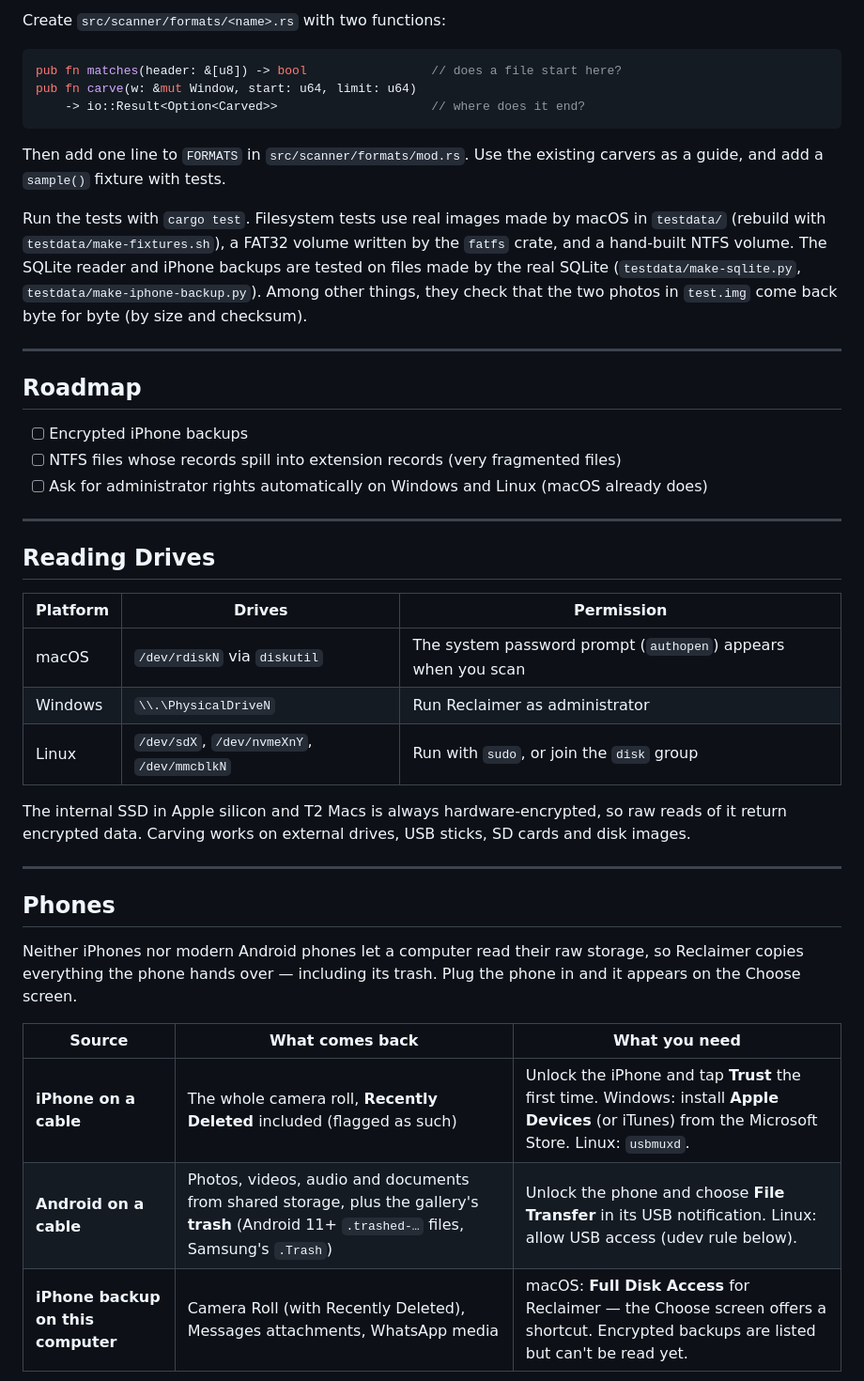
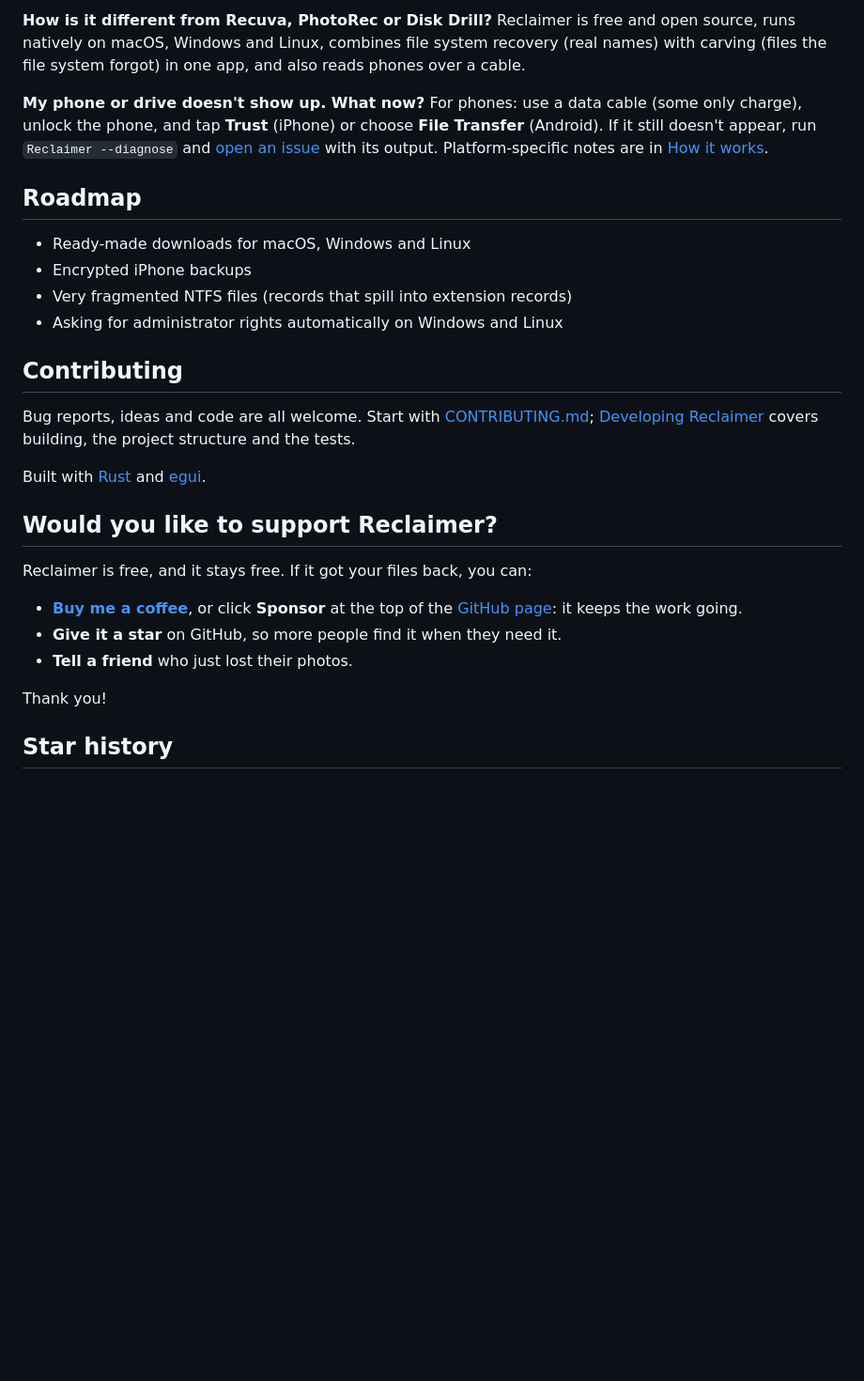
Before and after one commit to dincertekin/reclaimer, a Markdown page: README.md, the part around one of its changes. Shown at 94% size. Rendered like a GitHub page; blank space fills up the shorter version.

````diff
--- a/README.md
+++ b/README.md
@@ -155,45 +116,43 @@ The macOS app is signed ad hoc, not notarized: on another Mac, open it the first
 
-Create `src/scanner/formats/<name>.rs` with two functions:
+**How is it different from Recuva, PhotoRec or Disk Drill?**
+Reclaimer is free and open source, runs natively on macOS, Windows and
+Linux, combines file system recovery (real names) with carving (files the
+file system forgot) in one app, and also reads phones over a cable.
 
-```rust
-pub fn matches(header: &[u8]) -> bool                 // does a file start here?
-pub fn carve(w: &mut Window, start: u64, limit: u64)
-    -> io::Result<Option<Carved>>                     // where does it end?
-```
-
-Then add one line to `FORMATS` in `src/scanner/formats/mod.rs`. Use the existing carvers as a guide, and add a `sample()` fixture with tests.
-
-Run the tests with `cargo test`. Filesystem tests use real images made by macOS in `testdata/` (rebuild with `testdata/make-fixtures.sh`), a FAT32 volume written by the `fatfs` crate, and a hand-built NTFS volume. The SQLite reader and iPhone backups are tested on files made by the real SQLite (`testdata/make-sqlite.py`, `testdata/make-iphone-backup.py`). Among other things, they check that the two photos in `test.img` come back byte for byte (by size and checksum).
-
----
+**My phone or drive doesn't show up. What now?**
+For phones: use a data cable (some only charge), unlock the phone, and tap
+**Trust** (iPhone) or choose **File Transfer** (Android). If it still doesn't
+appear, run `Reclaimer --diagnose` and [open an issue](https://github.com/dincertekin/reclaimer/issues)
+with its output. Platform-specific notes are in
+[How it works](docs/how-it-works.md#permissions-on-each-platform).
 
 ## Roadmap
 
-- [ ] Encrypted iPhone backups
-- [ ] NTFS files whose records spill into extension records (very fragmented files)
-- [ ] Ask for administrator rights automatically on Windows and Linux (macOS already does)
+- Ready-made downloads for macOS, Windows and Linux
+- Encrypted iPhone backups
+- Very fragmented NTFS files (records that spill into extension records)
+- Asking for administrator rights automatically on Windows and Linux
 
----
+## Contributing
 
-## Reading Drives
+Bug reports, ideas and code are all welcome. Start with
+[CONTRIBUTING.md](CONTRIBUTING.md); [Developing Reclaimer](docs/development.md)
+covers building, the project structure and the tests.
 
-| Platform | Drives | Permission |
-|----------|--------|------------|
-| macOS | `/dev/rdiskN` via `diskutil` | The system password prompt (`authopen`) appears when you scan |
-| Windows | `\\.\PhysicalDriveN` | Run Reclaimer as administrator |
-| Linux | `/dev/sdX`, `/dev/nvmeXnY`, `/dev/mmcblkN` | Run with `sudo`, or join the `disk` group |
+Built with [Rust](https://www.rust-lang.org) and [egui](https://github.com/emilk/egui).
 
-The internal SSD in Apple silicon and T2 Macs is always hardware-encrypted, so raw reads of it return encrypted data. Carving works on external drives, USB sticks, SD cards and disk images.
+## Would you like to support Reclaimer?
 
----
+Reclaimer is free, and it stays free. If it got your files back, you can:
 
-## Phones
+- **[Buy me a coffee](https://buymeacoffee.com/dincertekin)**, or click
+  **Sponsor** at the top of the
+  [GitHub page](https://github.com/dincertekin/reclaimer): it keeps the work
+  going.
+- **Give it a star** on GitHub, so more people find it when they need it.
+- **Tell a friend** who just lost their photos.
 
-Neither iPhones nor modern Android phones let a computer read their raw storage, so Reclaimer copies everything the phone hands over — including its trash. Plug the phone in and it appears on the Choose screen.
+Thank you!
 
-| Source | What comes back | What you need |
-|--------|-----------------|---------------|
-| **iPhone on a cable** | The whole camera roll, **Recently Deleted** included (flagged as such) | Unlock the iPhone and tap **Trust** the first time. Windows: install **Apple Devices** (or iTunes) from the Microsoft Store. Linux: `usbmuxd`. |
-| **Android on a cable** | Photos, videos, audio and documents from shared storage, plus the gallery's **trash** (Android 11+ `.trashed-…` files, Samsung's `.Trash`) | Unlock the phone and choose **File Transfer** in its USB notification. Linux: allow USB access (udev rule below). |
-| **iPhone backup on this computer** | Camera Roll (with Recently Deleted), Messages attachments, WhatsApp media | macOS: **Full Disk Access** for Reclaimer — the Choose screen offers a shortcut. Encrypted backups are listed but can't be read yet. |
+## Star history
 
````
Also changed, not shown: other parts of README.md (+93 -155 lines), CONTRIBUTING.md (added, +31 -0 lines), docs/development.md (added, +122 -0 lines), docs/how-it-works.md (added, +109 -0 lines), .github/assets/banner.png (added), .github/assets/screenshot-choose.png (added), .github/assets/screenshot-results.png (added), .github/assets/screenshot.png (deleted), 1 other file.
